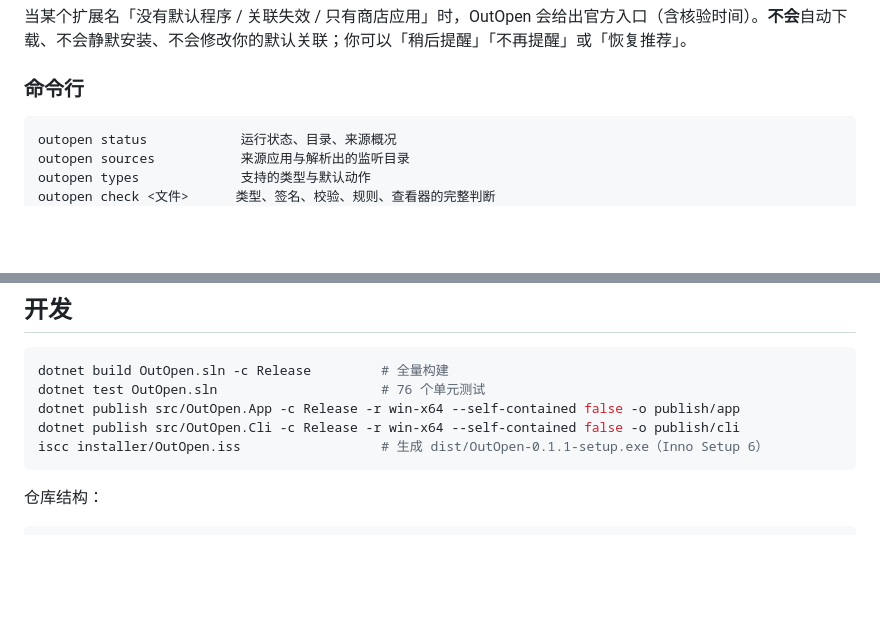
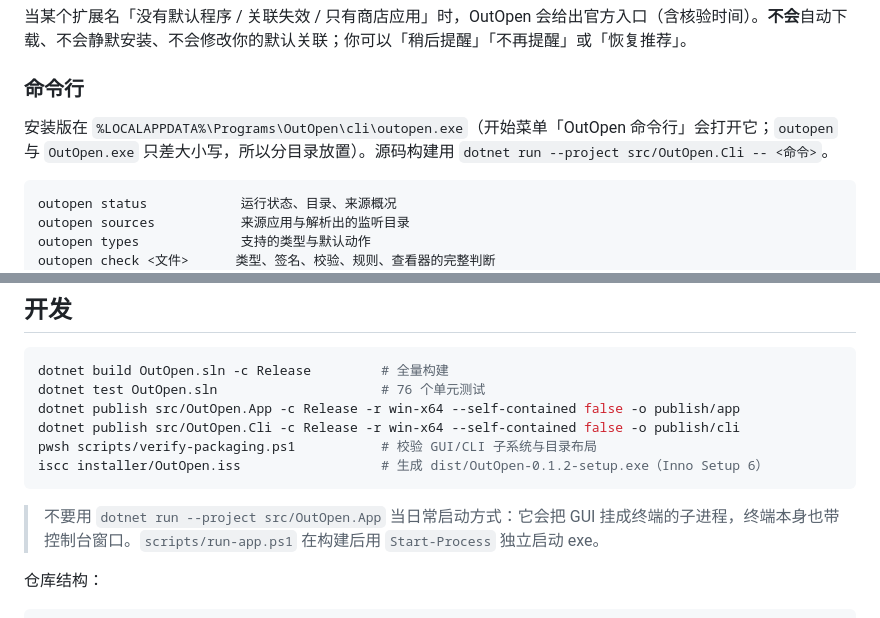
Before and after one commit to T1gerD/OutOpen, a Markdown page: README.md, 2 parts joined by grey strips. Rendered like a GitHub page; blank space fills up the shorter version.

````diff
--- a/README.md
+++ b/README.md
@@ -144,6 +144,8 @@ dotnet run --project src/OutOpen.Cli -- status # 命令行诊断
 当某个扩展名「没有默认程序 / 关联失效 / 只有商店应用」时，OutOpen 会给出官方入口（含核验时间）。**不会**自动下载、不会静默安装、不会修改你的默认关联；你可以「稍后提醒」「不再提醒」或「恢复推荐」。
 
 ### 命令行
+
+安装版在 `%LOCALAPPDATA%\Programs\OutOpen\cli\outopen.exe`（开始菜单「OutOpen 命令行」会打开它；`outopen` 与 `OutOpen.exe` 只差大小写，所以分目录放置）。源码构建用 `dotnet run --project src/OutOpen.Cli -- <命令>`。
 
 ```text
 outopen status            运行状态、目录、来源概况
@@ -260,8 +270,11 @@ dotnet build OutOpen.sln -c Release         # 全量构建
 dotnet test OutOpen.sln                     # 76 个单元测试
 dotnet publish src/OutOpen.App -c Release -r win-x64 --self-contained false -o publish/app
 dotnet publish src/OutOpen.Cli -c Release -r win-x64 --self-contained false -o publish/cli
-iscc installer/OutOpen.iss                  # 生成 dist/OutOpen-0.1.1-setup.exe（Inno Setup 6）
+pwsh scripts/verify-packaging.ps1           # 校验 GUI/CLI 子系统与目录布局
+iscc installer/OutOpen.iss                  # 生成 dist/OutOpen-0.1.2-setup.exe（Inno Setup 6）
 ```
+
+> 不要用 `dotnet run --project src/OutOpen.App` 当日常启动方式：它会把 GUI 挂成终端的子进程，终端本身也带控制台窗口。`scripts/run-app.ps1` 在构建后用 `Start-Process` 独立启动 exe。
 
 仓库结构：
 
````
Also changed, not shown: other parts of README.md (+14 -6 lines), docs/VERIFICATION.md (+27 -1 lines), docs/screenshots/20-installer-welcome.png, 8 other files.
